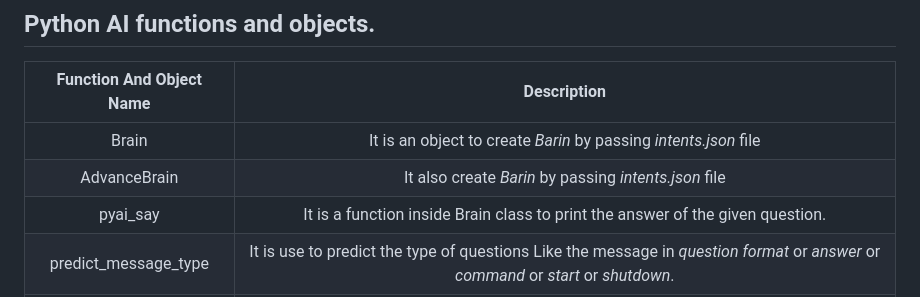
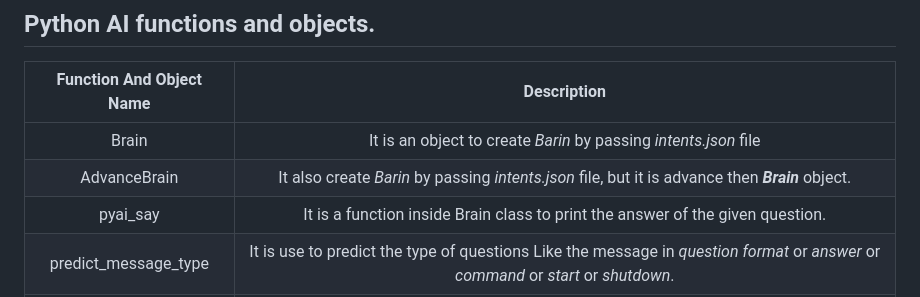
Before and after one commit to World-Of-Programming-And-Technology/PythonAI, a Markdown page: README.md, the part around the change. Rendered like a GitHub page.

```diff
--- a/README.md
+++ b/README.md
@@ -84,7 +84,7 @@ In this way you can create your intents.json  file. If you want you can add more
 | Function And Object Name| Description |
 | :---: | :---: |
 | Brain | It is an object to create *Barin* by passing *intents.json* file |
-| AdvanceBrain | It also create *Barin* by passing *intents.json* file |
+| AdvanceBrain | It also create *Barin* by passing *intents.json* file, but it is advance then ***Brain*** object. |
 | pyai_say | It is a function inside Brain class to print the answer of the given question. |
 | predict_message_type | It is use to predict the type  of questions Like the message in *question format* or *answer* or *command* or *start* or *shutdown*. |
 | predict_entities | It stract *name*, *age* and *location* form the given message. |
```
